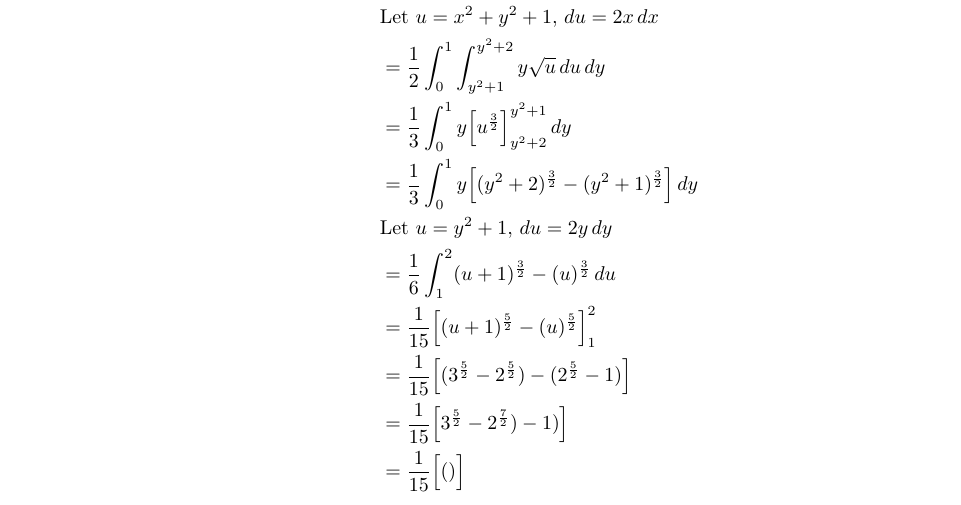
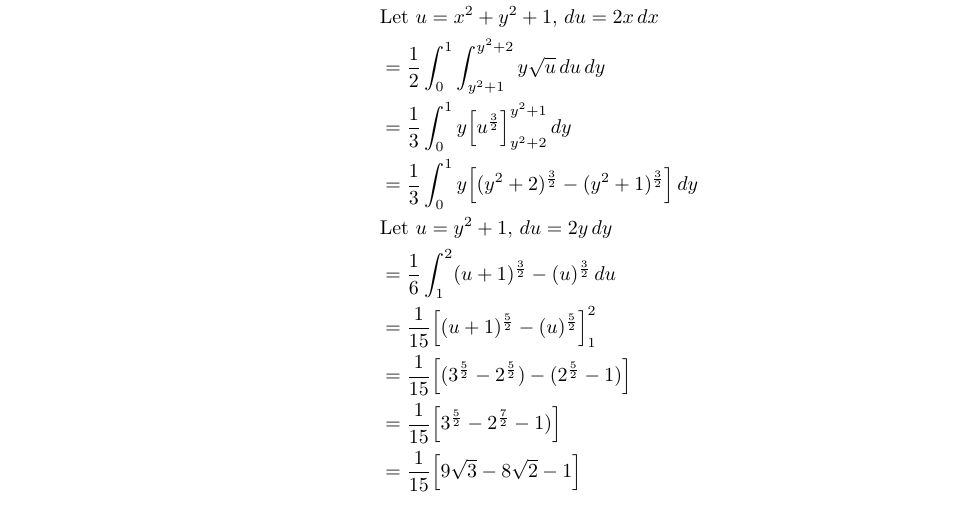
Before and after one commit to poonkeegan/school, a LaTeX document (matb42/a7.tex): part of page 8 of 8, cut so that both start at the same text. Compiled offline with pdfLaTeX.

Commit message:
Fri Mar  9 20:05:37 EST 2018

```diff
--- a/matb42/a7.tex
+++ b/matb42/a7.tex
@@ -231,8 +231,8 @@ Mar 13th 2018}
         &= \frac{1}{6}\int_1^2 (u+1)^{\frac{3}{2}} - (u)^{\frac{3}{2}}\, du \\
         &= \frac{1}{15} \Big[(u+1)^{\frac{5}{2}} - (u)^{\frac{5}{2}}\Big]_1^2 \\
         &= \frac{1}{15} \Big[(3^{\frac{5}{2}} - 2^{\frac{5}{2}}) - (2^{\frac{5}{2}} - 1)\Big]\\
-        &= \frac{1}{15} \Big[3^{\frac{5}{2}} - 2^{\frac{7}{2}}) - 1)\Big]\\
-        &= \frac{1}{15} \Big[()\Big]\\
+        &= \frac{1}{15} \Big[3^{\frac{5}{2}} - 2^{\frac{7}{2}} - 1)\Big]\\
+        &= \frac{1}{15} \Big[9\sqrt{3} - 8 \sqrt{2} - 1\Big]\\
     \end{align*}
 \end{enumerate}
 \end{document}
```
Also changed, not shown: matb42/a7.pdf.
